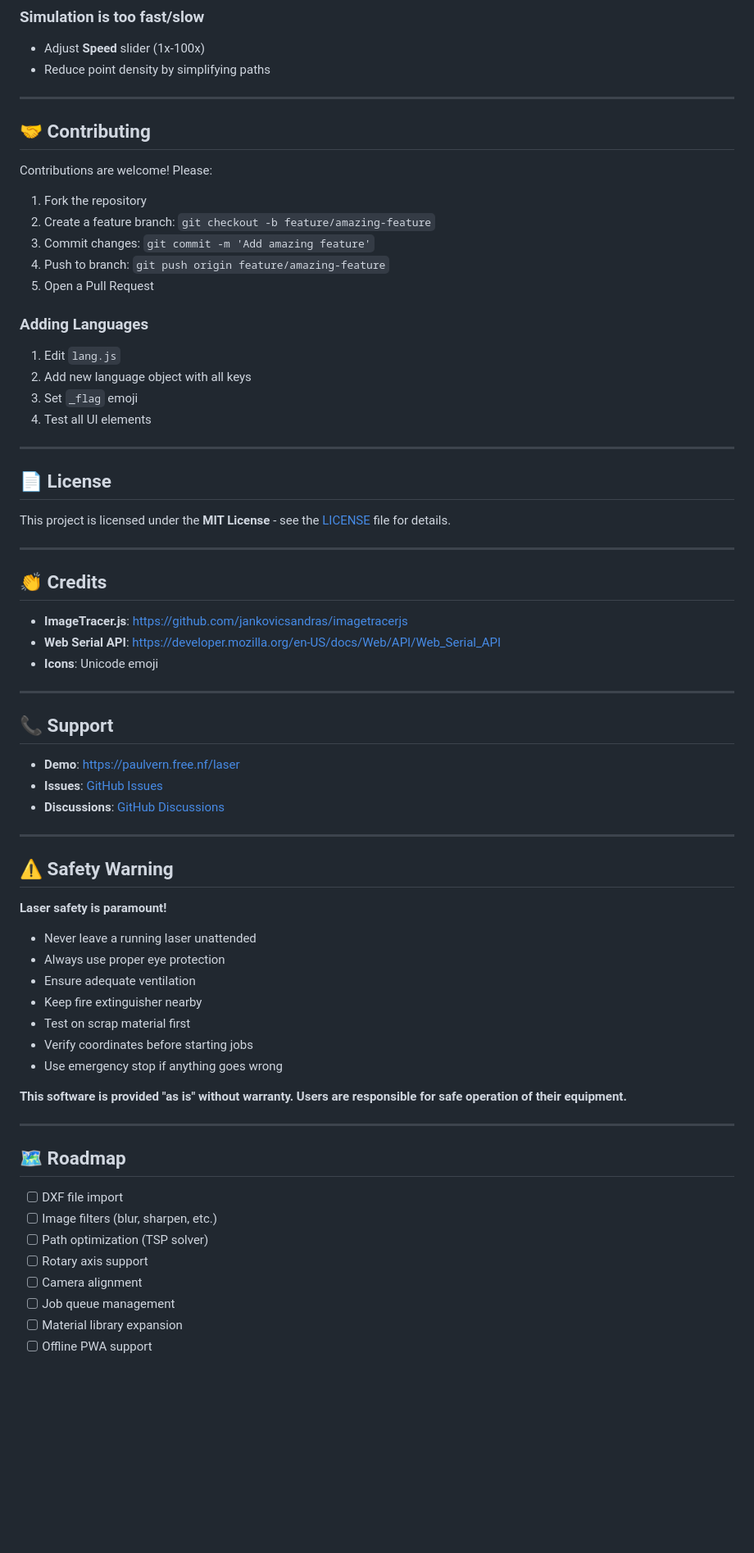
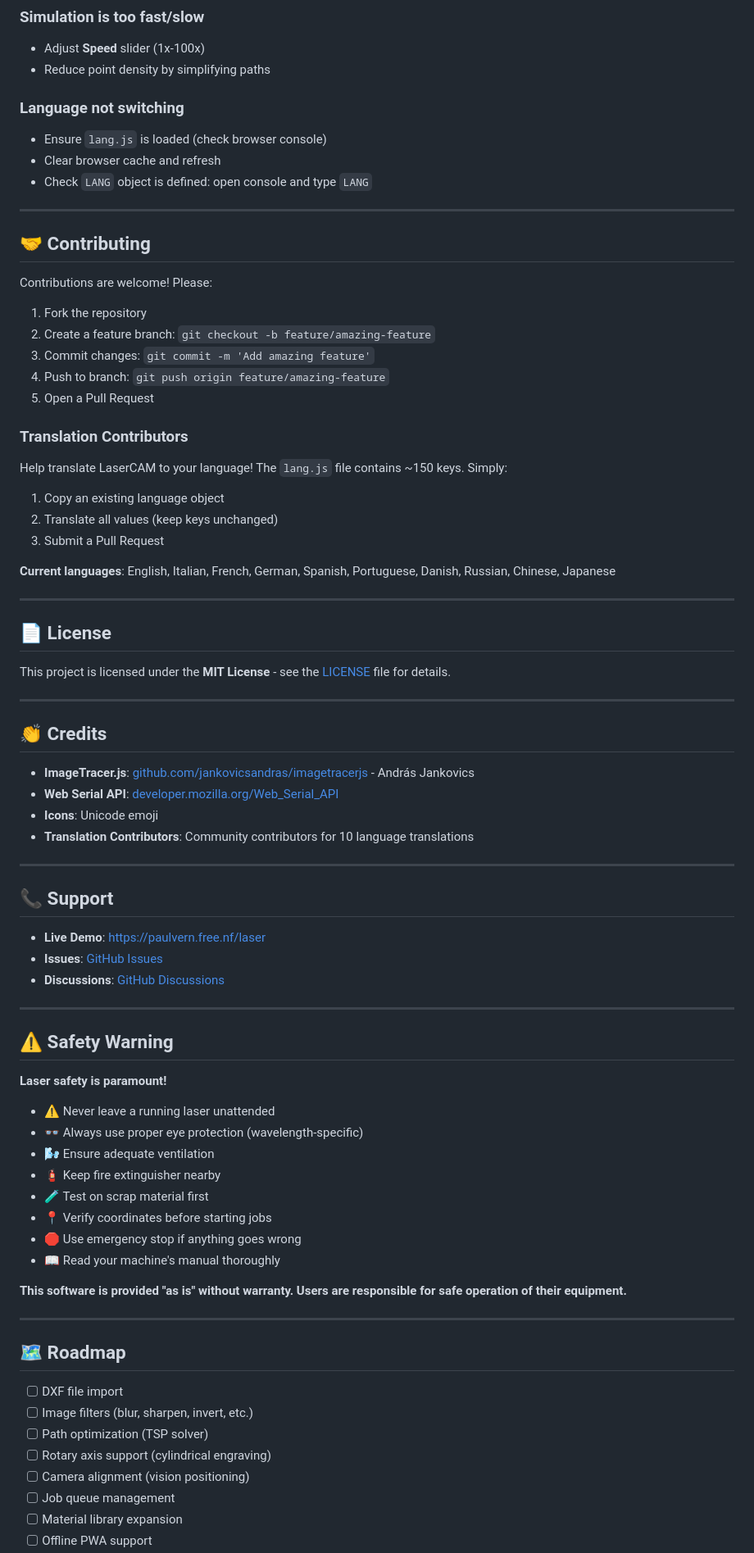
Before and after one commit to paulvern/PyLaser, a Markdown page: README.md, the part around one of its changes. Shown at 82% size. GitHub-like rendering; blank space fills up the shorter version.

Commit message:
Update README.md
Readme modified

```diff
--- a/README.md
+++ b/README.md
@@ -382,6 +423,11 @@ G-Code Generation → Simulation / Machine Control
 - Adjust **Speed** slider (1x-100x)
 - Reduce point density by simplifying paths
 
+### Language not switching
+- Ensure `lang.js` is loaded (check browser console)
+- Clear browser cache and refresh
+- Check `LANG` object is defined: open console and type `LANG`
+
 ---
 
 ## 🤝 Contributing
@@ -394,11 +440,13 @@ Contributions are welcome! Please:
 4. Push to branch: `git push origin feature/amazing-feature`
 5. Open a Pull Request
 
-### Adding Languages
-1. Edit `lang.js`
-2. Add new language object with all keys
-3. Set `_flag` emoji
-4. Test all UI elements
+### Translation Contributors
+Help translate LaserCAM to your language! The `lang.js` file contains ~150 keys. Simply:
+1. Copy an existing language object
+2. Translate all values (keep keys unchanged)
+3. Submit a Pull Request
+
+**Current languages**: English, Italian, French, German, Spanish, Portuguese, Danish, Russian, Chinese, Japanese
 
 ---
 
@@ -410,15 +458,16 @@ This project is licensed under the **MIT License** - see the [LICENSE](LICENSE)
 
 ## 👏 Credits
 
-- **ImageTracer.js**: [https://github.com/jankovicsandras/imagetracerjs](https://github.com/jankovicsandras/imagetracerjs)
-- **Web Serial API**: [https://developer.mozilla.org/en-US/docs/Web/API/Web_Serial_API](https://developer.mozilla.org/en-US/docs/Web/API/Web_Serial_API)
+- **ImageTracer.js**: [github.com/jankovicsandras/imagetracerjs](https://github.com/jankovicsandras/imagetracerjs) - András Jankovics
+- **Web Serial API**: [developer.mozilla.org/Web_Serial_API](https://developer.mozilla.org/en-US/docs/Web/API/Web_Serial_API)
 - **Icons**: Unicode emoji
+- **Translation Contributors**: Community contributors for 10 language translations
 
 ---
 
 ## 📞 Support
 
-- **Demo**: [https://paulvern.free.nf/laser](https://paulvern.free.nf/laser)
+- **Live Demo**: [https://paulvern.free.nf/laser](https://paulvern.free.nf/laser)
 - **Issues**: [GitHub Issues](https://github.com/yourusername/lasercam-pro/issues)
 - **Discussions**: [GitHub Discussions](https://github.com/yourusername/lasercam-pro/discussions)
 
@@ -428,13 +477,14 @@ This project is licensed under the **MIT License** - see the [LICENSE](LICENSE)
 
 **Laser safety is paramount!**
 
-- Never leave a running laser unattended
-- Always use proper eye protection
-- Ensure adequate ventilation
-- Keep fire extinguisher nearby
-- Test on scrap material first
-- Verify coordinates before starting jobs
-- Use emergency stop if anything goes wrong
+- ⚠️ Never leave a running laser unattended
+- 👓 Always use proper eye protection (wavelength-specific)
+- 🌬️ Ensure adequate ventilation
+- 🧯 Keep fire extinguisher nearby
+- 🧪 Test on scrap material first
+- 📍 Verify coordinates before starting jobs
+- 🛑 Use emergency stop if anything goes wrong
+- 📖 Read your machine's manual thoroughly
 
 **This software is provided "as is" without warranty. Users are responsible for safe operation of their equipment.**
 
@@ -443,10 +493,10 @@ This project is licensed under the **MIT License** - see the [LICENSE](LICENSE)
 ## 🗺️ Roadmap
 
 - [ ] DXF file import
-- [ ] Image filters (blur, sharpen, etc.)
+- [ ] Image filters (blur, sharpen, invert, etc.)
 - [ ] Path optimization (TSP solver)
-- [ ] Rotary axis support
-- [ ] Camera alignment
+- [ ] Rotary axis support (cylindrical engraving)
+- [ ] Camera alignment (vision positioning)
 - [ ] Job queue management
 - [ ] Material library expansion
 - [ ] Offline PWA support
```
Also changed, not shown: other parts of README.md (+90 -22 lines).
